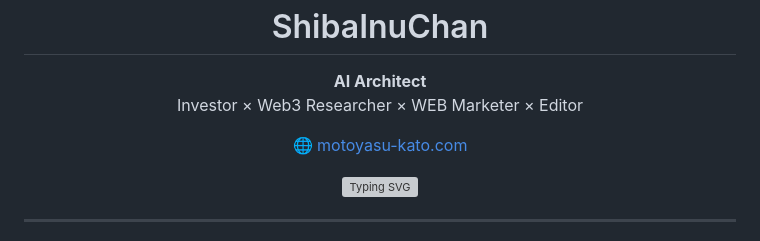
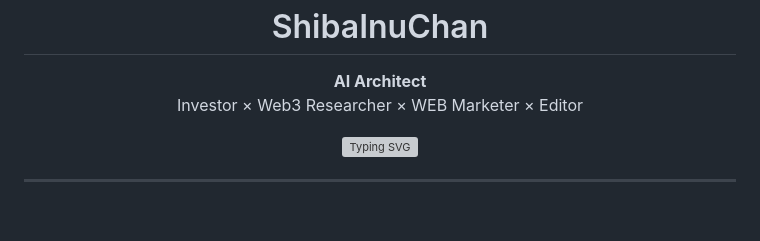
Before and after one commit to ShibaInuChan/ShibalnuChan, a Markdown page: README.md, the part around the change. Rendered like a GitHub page; blank space fills up the shorter version; grey boxes are pictures that could not be loaded.

```diff
--- a/README.md
+++ b/README.md
@@ -3,10 +3,6 @@
 <p align="center">
   <strong>AI Architect</strong><br/>
   Investor &times; Web3 Researcher &times; WEB Marketer &times; Editor
-</p>
-
-<p align="center">
-  <a href="https://motoyasu-kato.com/">🌐 motoyasu-kato.com</a>
 </p>
 
 <p align="center">
```
